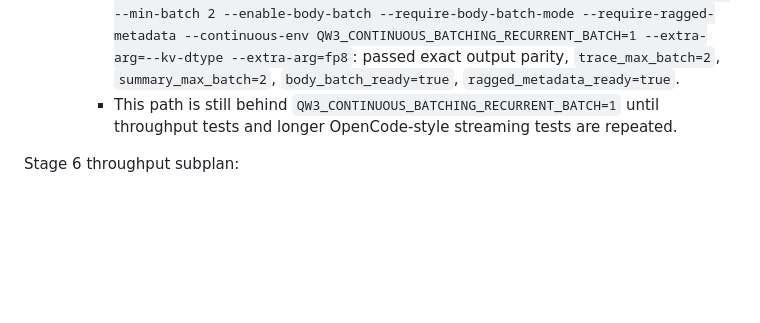
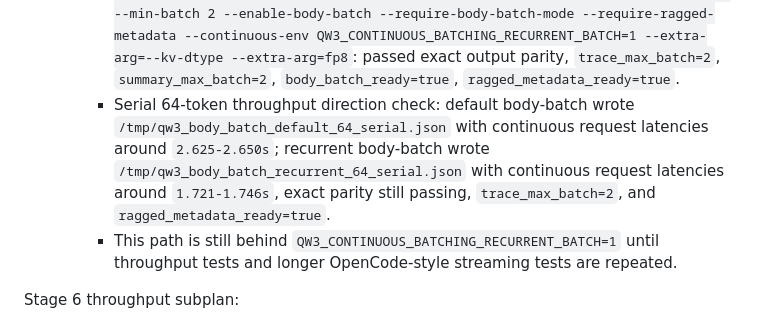
Before and after one commit to kvmem/kvmem-qw3, a Markdown page: docs/paged_kv_continuous_batching_plan.md, the part around the change. Rendered like a GitHub page; blank space fills up the shorter version.

Commit message:
Record recurrent batch throughput check

```diff
--- a/docs/paged_kv_continuous_batching_plan.md
+++ b/docs/paged_kv_continuous_batching_plan.md
@@ -517,6 +517,12 @@ Completion Notes:
       `python3 scripts/continuous_batching_regression.py --qw3 ./build/qw3 --model models/Qwen3.6-27B-Q8_0.gguf --prompts 'capital math chinese cuda' --max-tokens 8 --ctx 1024 --prefill-chunk 512 --out-json /tmp/qw3_recurrent_batch_4prompt.json --timeout 900 --min-batch 2 --enable-body-batch --require-body-batch-mode --require-ragged-metadata --continuous-env QW3_CONTINUOUS_BATCHING_RECURRENT_BATCH=1`: passed exact output parity, `trace_max_batch=2`, `summary_max_batch=2`, `body_batch_ready=true`, `mode=body_batch_fp16`, `ragged_metadata_ready=true`.
     - FP8 KV recurrent batching regression passed:
       `python3 scripts/continuous_batching_regression.py --qw3 ./build/qw3 --model models/Qwen3.6-27B-Q8_0.gguf --prompts 'capital math' --max-tokens 4 --ctx 1024 --prefill-chunk 512 --out-json /tmp/qw3_recurrent_batch_fp8.json --timeout 900 --min-batch 2 --enable-body-batch --require-body-batch-mode --require-ragged-metadata --continuous-env QW3_CONTINUOUS_BATCHING_RECURRENT_BATCH=1 --extra-arg=--kv-dtype --extra-arg=fp8`: passed exact output parity, `trace_max_batch=2`, `summary_max_batch=2`, `body_batch_ready=true`, `ragged_metadata_ready=true`.
+    - Serial 64-token throughput direction check:
+      default body-batch wrote `/tmp/qw3_body_batch_default_64_serial.json`
+      with continuous request latencies around `2.625-2.650s`; recurrent
+      body-batch wrote `/tmp/qw3_body_batch_recurrent_64_serial.json` with
+      continuous request latencies around `1.721-1.746s`, exact parity still
+      passing, `trace_max_batch=2`, and `ragged_metadata_ready=true`.
     - This path is still behind `QW3_CONTINUOUS_BATCHING_RECURRENT_BATCH=1`
       until throughput tests and longer OpenCode-style streaming tests are
       repeated.
```
